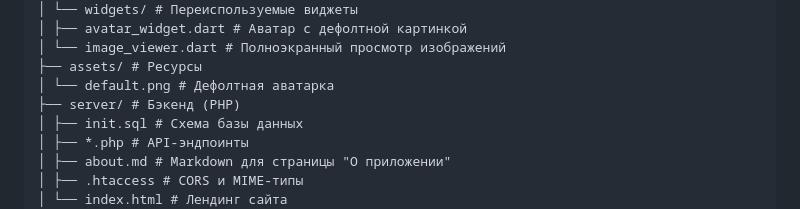
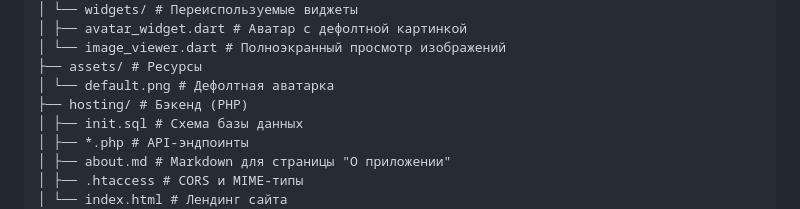
Before and after one commit to Listo4ek28/memogram, a Markdown page: README.md, the part around the change. GitHub-like rendering.

```diff
--- a/README.md
+++ b/README.md
@@ -52,7 +52,7 @@ memogram/
 │ └── image_viewer.dart # Полноэкранный просмотр изображений
 ├── assets/ # Ресурсы
 │ └── default.png # Дефолтная аватарка
-├── server/ # Бэкенд (PHP)
+├── hosting/ # Бэкенд (PHP)
 │ ├── init.sql # Схема базы данных
 │ ├── *.php # API-эндпоинты
 │ ├── about.md # Markdown для страницы "О приложении"
```
